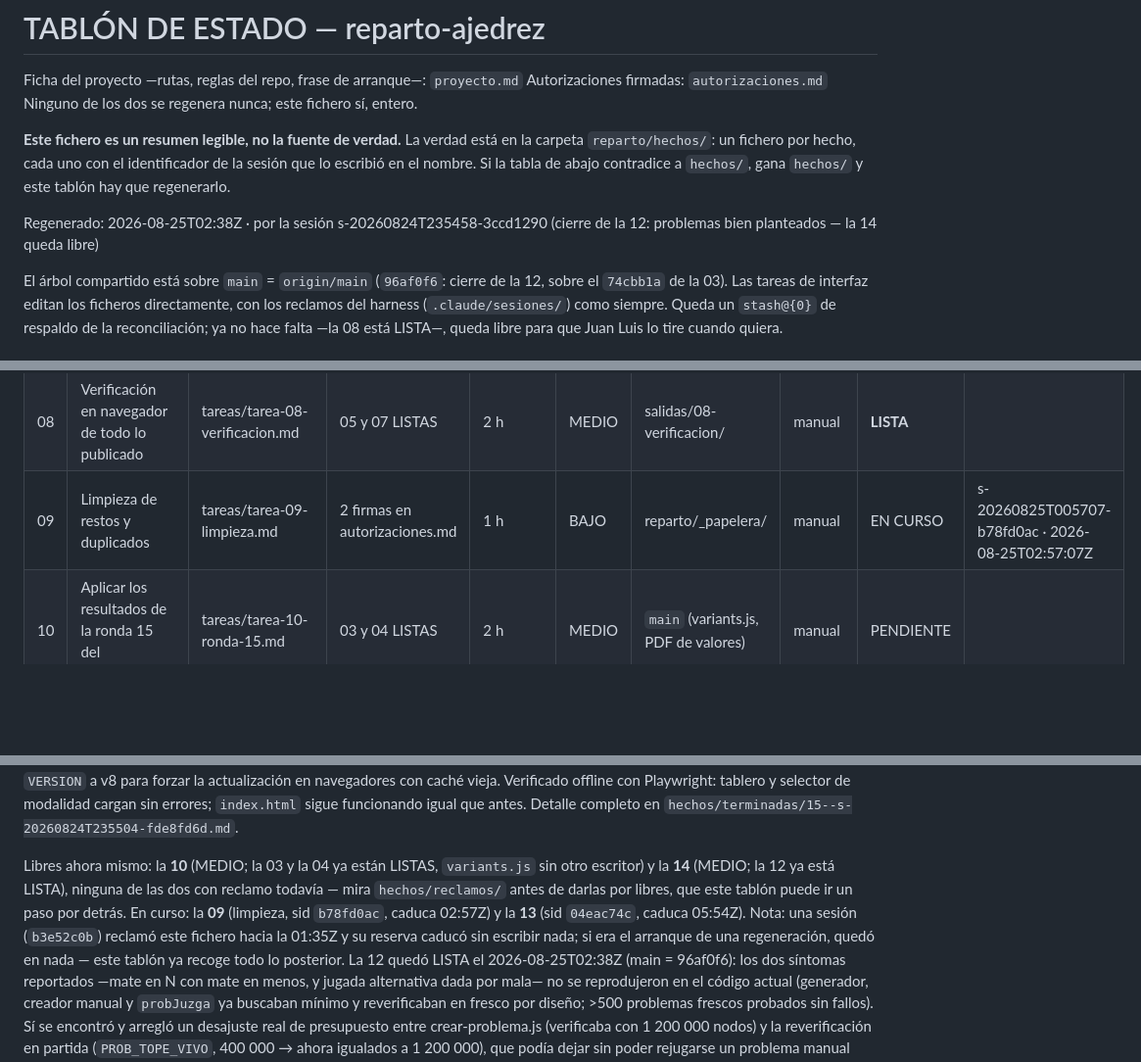
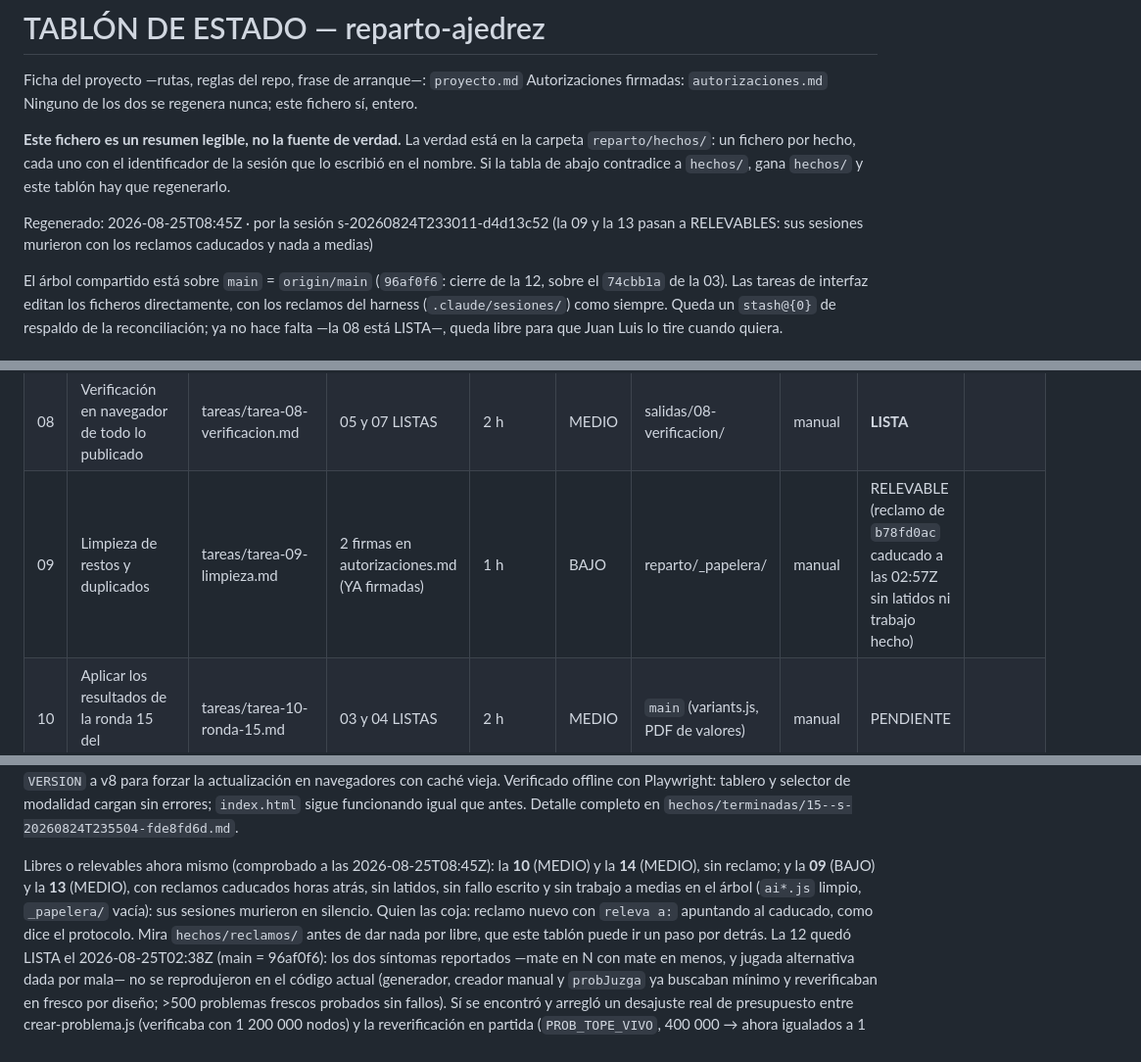
Before and after one commit to salasgar/Ajedrez-triangular, a Markdown page: reparto/_ESTADO.md, 3 parts joined by grey strips. Shown at 98% size. Drawn GitHub-style; blank space fills up the shorter version.

Commit message:
Reparto: la 09 y la 13 quedan relevables (reclamos caducados, sesiones caídas sin rastro de trabajo)
Co-Authored-By: Claude Fable 5 <noreply@anthropic.com>

```diff
--- a/reparto/_ESTADO.md
+++ b/reparto/_ESTADO.md
@@ -9,8 +9,8 @@ carpeta `reparto/hechos/`: un fichero por hecho, cada uno con el identificador d
 sesión que lo escribió en el nombre. Si la tabla de abajo contradice a `hechos/`, gana
 `hechos/` y este tablón hay que regenerarlo.
 
-Regenerado: 2026-08-25T02:38Z · por la sesión s-20260824T235458-3ccd1290 (cierre de la
-12: problemas bien planteados — la 14 queda libre)
+Regenerado: 2026-08-25T08:45Z · por la sesión s-20260824T233011-d4d13c52 (la 09 y la 13
+pasan a RELEVABLES: sus sesiones murieron con los reclamos caducados y nada a medias)
 
 El árbol compartido está sobre `main` = `origin/main` (`96af0f6`: cierre de la 12, sobre
 el `74cbb1a` de la 03). Las tareas de interfaz editan los ficheros directamente, con los
@@ -94,7 +94,7 @@ equivalencia de hoy está en `proyecto.md`.
 | 06 | Rendimiento y equilibrio del almacén de problemas | tareas/tarea-06-almacen-problemas.md | 05 LISTA | 1 h (queda) | MEDIO | `main` + `entrenamiento/` | manual | **LISTA** | |
 | 07 | Interfaz de «Editar tablero» (§1, §4, §5) | tareas/tarea-07-editar-tablero-ui.md | 05 LISTA | 4 h | MEDIO | `main` (7 ficheros de UI) | manual | **LISTA** | |
 | 08 | Verificación en navegador de todo lo publicado | tareas/tarea-08-verificacion.md | 05 y 07 LISTAS | 2 h | MEDIO | salidas/08-verificacion/ | manual | **LISTA** | |
-| 09 | Limpieza de restos y duplicados | tareas/tarea-09-limpieza.md | 2 firmas en autorizaciones.md | 1 h | BAJO | reparto/_papelera/ | manual | EN CURSO | s-20260825T005707-b78fd0ac · 2026-08-25T02:57:07Z |
+| 09 | Limpieza de restos y duplicados | tareas/tarea-09-limpieza.md | 2 firmas en autorizaciones.md (YA firmadas) | 1 h | BAJO | reparto/_papelera/ | manual | RELEVABLE (reclamo de `b78fd0ac` caducado a las 02:57Z sin latidos ni trabajo hecho) | |
 | 10 | Aplicar los resultados de la ronda 15 del entrenamiento | tareas/tarea-10-ronda-15.md | 03 y 04 LISTAS | 2 h | MEDIO | `main` (variants.js, PDF de valores) | manual | PENDIENTE | |
 | 11 | Ayuda y reglas adaptadas a cada modalidad (sin reglas de peón donde no hay peones) | tareas/tarea-11-ayuda-por-modalidad.md | ninguna | 1 h | MEDIO | `main` (index.html, script.js — solo la ayuda) | manual | **LISTA** | |
 | 12 | Problemas bien planteados: mínimo real de jugadas y todas las soluciones admitidas | tareas/tarea-12-problemas-bien-planteados.md | ninguna | 3 h | MEDIO | `main` (problemas.js, problemas-ui.js, crear-problema.js) + `entrenamiento/` | manual | **LISTA** | |
@@ -132,13 +132,13 @@ Verificado offline con Playwright: tablero y selector de modalidad cargan sin er
 `index.html` sigue funcionando igual que antes. Detalle completo en
 `hechos/terminadas/15--s-20260824T235504-fde8fd6d.md`.
 
-Libres ahora mismo: la **10** (MEDIO; la 03 y la 04 ya están LISTAS, `variants.js` sin
-otro escritor) y la **14** (MEDIO; la 12 ya está LISTA), ninguna de las dos con
-reclamo todavía — mira `hechos/reclamos/` antes de darlas por libres, que este tablón
-puede ir un paso por detrás. En curso: la **09** (limpieza, sid `b78fd0ac`, caduca
-02:57Z) y la **13** (sid `04eac74c`, caduca 05:54Z). Nota: una sesión (`b3e52c0b`)
-reclamó este fichero hacia la 01:35Z y su reserva caducó sin escribir nada; si era el
-arranque de una regeneración, quedó en nada — este tablón ya recoge todo lo posterior.
+Libres o relevables ahora mismo (comprobado a las 2026-08-25T08:45Z): la **10** (MEDIO)
+y la **14** (MEDIO), sin reclamo; y la **09** (BAJO) y la **13** (MEDIO), con reclamos
+caducados horas atrás, sin latidos, sin fallo escrito y sin trabajo a medias en el
+árbol (`ai*.js` limpio, `_papelera/` vacía): sus sesiones murieron en silencio. Quien
+las coja: reclamo nuevo con `releva a:` apuntando al caducado, como dice el protocolo.
+Mira `hechos/reclamos/` antes de dar nada por libre, que este tablón puede ir un paso
+por detrás.
 La 12 quedó LISTA el 2026-08-25T02:38Z (main = 96af0f6): los dos síntomas reportados
 —mate en N con mate en menos, y jugada alternativa dada por mala— no se reprodujeron
 en el código actual (generador, creador manual y `probJuzga` ya buscaban mínimo y
```
Also changed, not shown: other parts of reparto/_ESTADO.md (+1 -1 lines).
